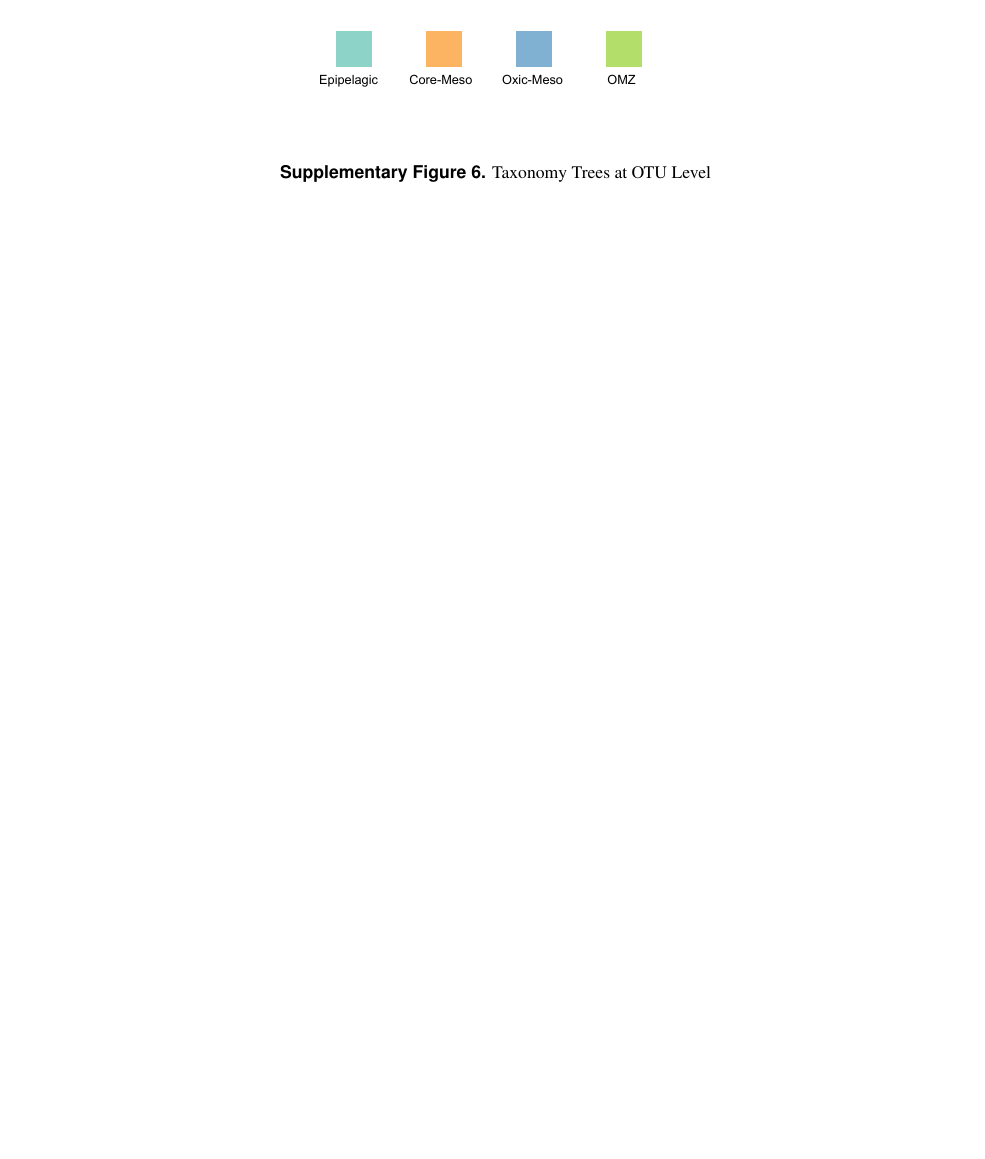
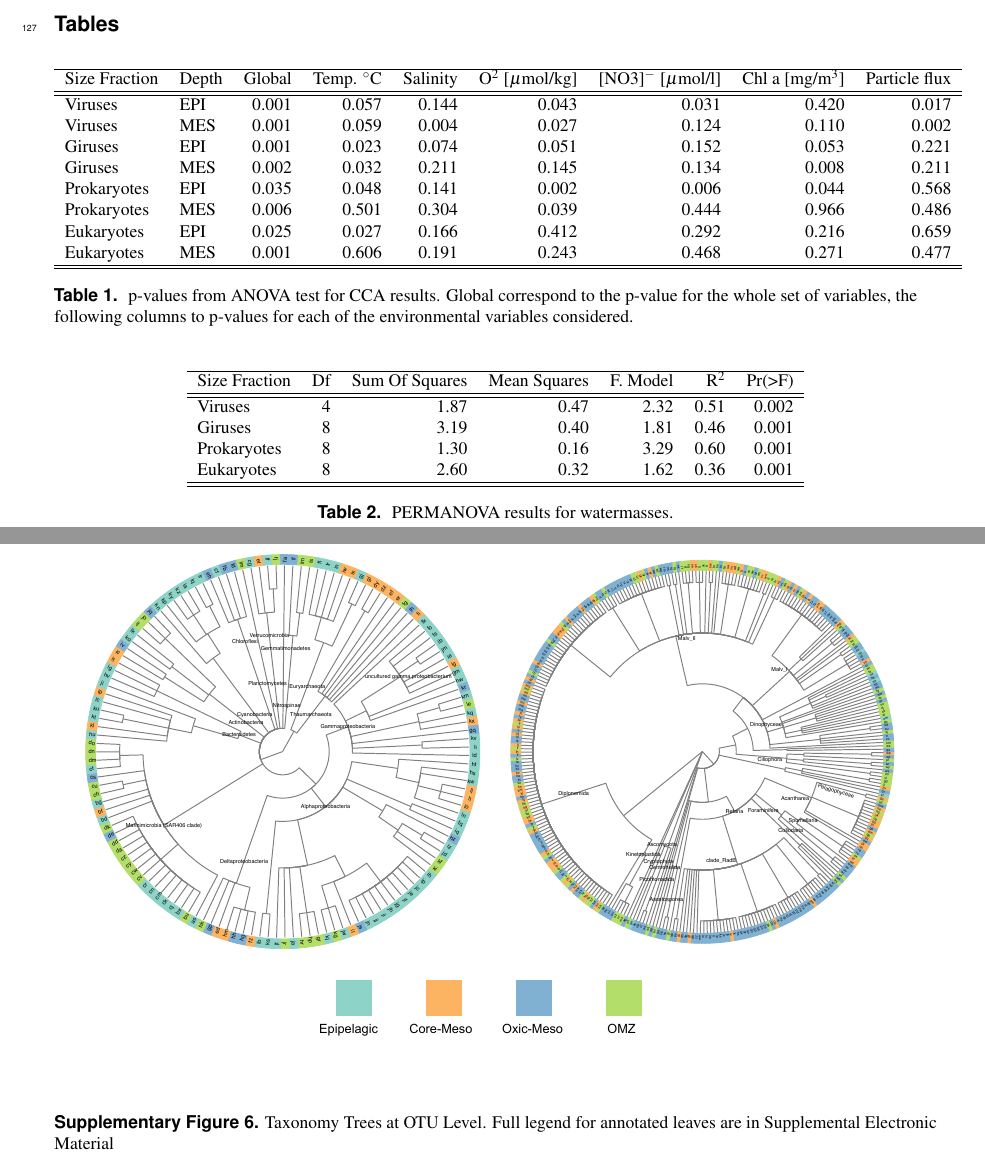
Before and after one commit to markobudinich/Extended_Abstract_MESO_V2, a LaTeX paper (main.tex): part of page 10 of 13 before the commit and two parts of pages 7 and 11 of 14 after it, the two joined at a grey line, cut at the place of the change, the shorter picture padded with empty space. Compiled offline with pdfLaTeX.

Commit message:
Tables addition

```diff
--- a/main.tex
+++ b/main.tex
@@ -104,6 +104,49 @@ The structuring of mesopelagic communities is under different rules from epipela
     \label{fig:networks}
 \end{figure}
 \clearpage
+
+\section*{Tables}
+
+\begin{table}[ht]
+\centering
+\begin{tabular}{llrrrrrrr}
+\hline
+ Size Fraction& Depth & Global & Temp. $^\circ$C & Salinity & O$^2$ [$\mu$mol/kg] &[NO3]$^-$  [$\mu$mol/l]	& Chl a [mg/m$^3$] &	 Particle flux\\
+\hline
+\hline
+Viruses & EPI & 0.001 & 0.057 & 0.144 & 0.043 & 0.031 & 0.420 & 0.017\\
+Viruses & MES & 0.001 & 0.059 & 0.004 & 0.027 & 0.124 & 0.110 & 0.002\\
+Giruses & EPI & 0.001 & 0.023 & 0.074 & 0.051 & 0.152 & 0.053 & 0.221\\
+Giruses & MES & 0.002 & 0.032 & 0.211 & 0.145 & 0.134 & 0.008 & 0.211\\
+Prokaryotes & EPI & 0.035 & 0.048 & 0.141 & 0.002 & 0.006 & 0.044 & 0.568\\
+Prokaryotes & MES & 0.006 & 0.501 & 0.304 & 0.039 & 0.444 & 0.966 & 0.486\\
+Eukaryotes & EPI & 0.025 & 0.027 & 0.166 & 0.412 & 0.292 & 0.216 & 0.659\\
+Eukaryotes & MES & 0.001 & 0.606 & 0.191 & 0.243 & 0.468 & 0.271 & 0.477\\
+\hline
+\hline
+\end{tabular}
+\caption{\label{tab:CCA} p-values from ANOVA test for CCA results. Global correspond to the p-value for the whole set of variables, the following columns to p-values for each of the environmental variables considered.}
+\end{table}
+
+\begin{table}[ht]
+\centering
+\begin{tabular}{lrrrrrr}
+\hline
+Size Fraction & Df & Sum Of Squares & Mean Squares & F. Model & R$^2$ & Pr(>F) \\
+\hline
+\hline
+Viruses	& 4	& 1.87 &	0.47 & 2.32 &	0.51 &	0.002\\
+Giruses	& 8	& 3.19 &	0.40 & 1.81 &	0.46 &	0.001\\
+Prokaryotes & 8	& 1.30 &	0.16 & 3.29 &	0.60 &	0.001\\
+Eukaryotes	& 8	& 2.60 &	0.32 & 1.62 &	0.36 &	0.001\\
+\hline
+\hline
+\end{tabular}
+\caption{\label{tab:PWM} PERMANOVA results for watermasses.}
+\end{table}
+
+\clearpage
+
 \section*{Supplementary Figures}
 
 \begin{suppfigure}[ht]
@@ -144,7 +187,7 @@ The structuring of mesopelagic communities is under different rules from epipela
 \begin{suppfigure}[ht]
     \centering
     \includegraphics[scale=0.6,origin=c]{images/Trees_OTU_sup_v2.pdf}
-    \caption{Taxonomy Trees at OTU Level}
+    \caption{Taxonomy Trees at OTU Level. Full legend for annotated leaves are in Supplemental Electronic Material}
     \label{fig:tax_trees_sup}
 \end{suppfigure}
 \clearpage
```
Also changed, not shown: images/simple_biome_projection.pdf, main.tex (25 more changed lines).
